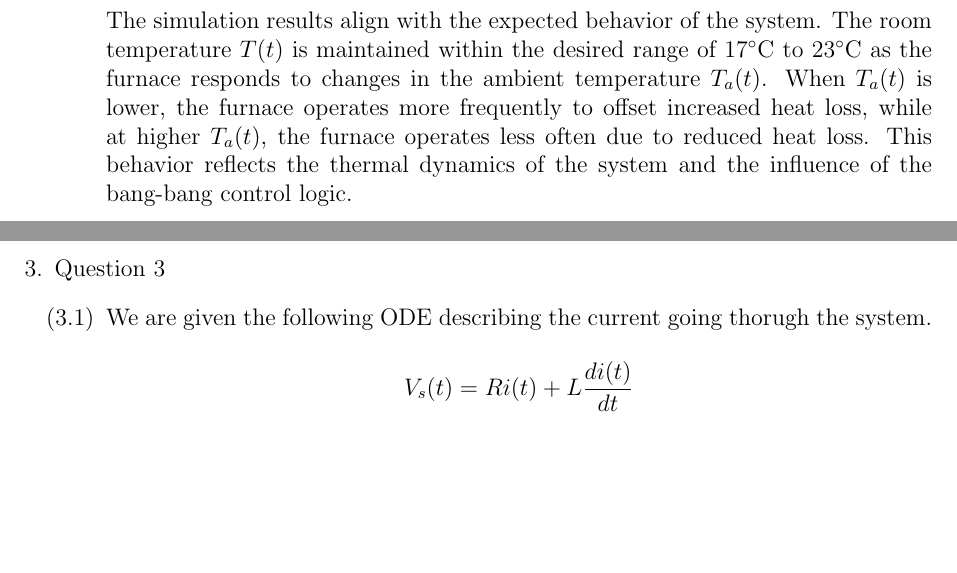
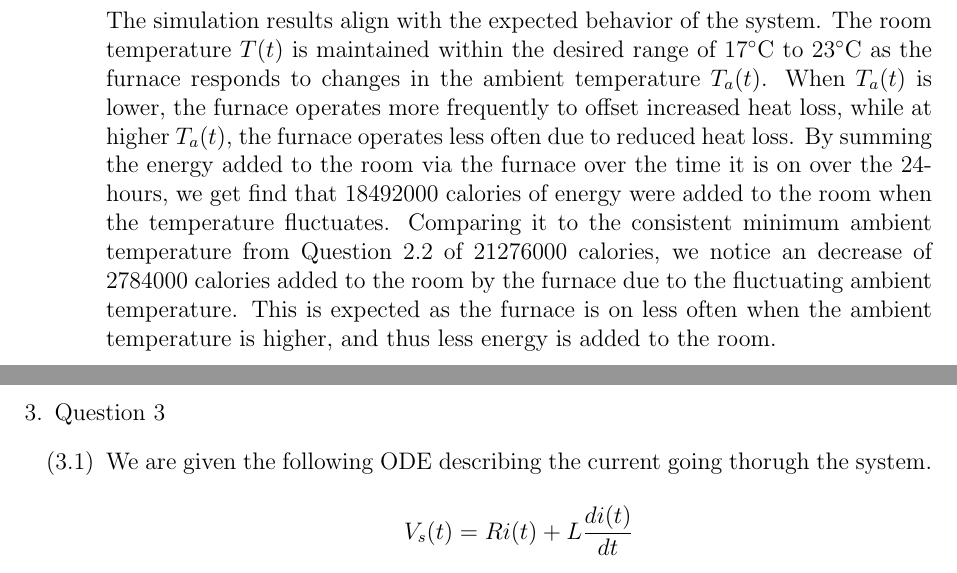
Before and after one commit to BaoGeist/ibehs-4a, a LaTeX problem sheet (Assignment 1/Assignment1.tex): two parts of pages 5 and 6 of 19, joined at a grey line, cut so that both start at the same text, the shorter picture padded with empty space. Compiled offline with pdfLaTeX.

Commit message:
feat: better 2.4

```diff
--- a/Assignment 1/Assignment1.tex
+++ b/Assignment 1/Assignment1.tex
@@ -136,7 +136,7 @@ Baoze Lin, Hady Ibrahim
     \label{fig:figure24}
 \end{figure}
 
-  The simulation results align with the expected behavior of the system. The room temperature \( T(t) \) is maintained within the desired range of \( 17^\circ \text{C} \) to \( 23^\circ \text{C} \) as the furnace responds to changes in the ambient temperature \( T_a(t) \). When \( T_a(t) \) is lower, the furnace operates more frequently to offset increased heat loss, while at higher \( T_a(t) \), the furnace operates less often due to reduced heat loss. This behavior reflects the thermal dynamics of the system and the influence of the bang-bang control logic.
+  The simulation results align with the expected behavior of the system. The room temperature \( T(t) \) is maintained within the desired range of \( 17^\circ \text{C} \) to \( 23^\circ \text{C} \) as the furnace responds to changes in the ambient temperature \( T_a(t) \). When \( T_a(t) \) is lower, the furnace operates more frequently to offset increased heat loss, while at higher \( T_a(t) \), the furnace operates less often due to reduced heat loss. By summing the energy added to the room via the furnace over the time it is on over the 24-hours, we get find that 18492000 calories of energy were added to the room when the temperature fluctuates. Comparing it to the consistent minimum ambient temperature from Question 2.2 of 21276000 calories, we notice an decrease of 2784000 calories added to the room by the furnace due to the fluctuating ambient temperature. This is expected as the furnace is on less often when the ambient temperature is higher, and thus less energy is added to the room.
 
 
   \end{enumerate}
```
Also changed, not shown: Assignment 1/Assignment1.pdf, Assignment 1/Figures/figure22.png, Assignment 1/Figures/figure24.png, 1 other file.
